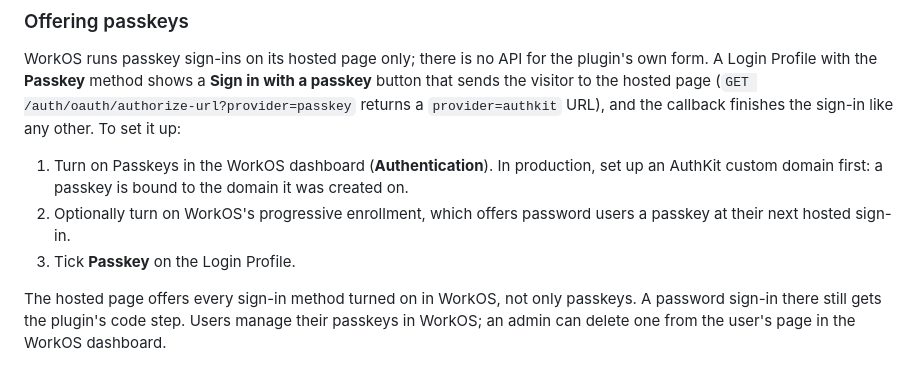
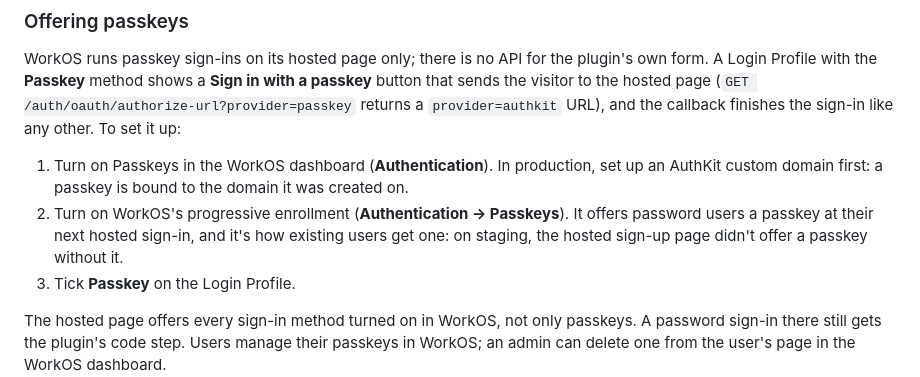
Before and after one commit to bordoni/integration-workos, a Markdown page: docs/mfa.md, the part around the change. GitHub-like rendering.

Commit message:
docs(mfa): progressive enrollment is how users get a passkey

```diff
--- a/docs/mfa.md
+++ b/docs/mfa.md
@@ -197,8 +197,10 @@ other. To set it up:
 1. Turn on Passkeys in the WorkOS dashboard (**Authentication**). In
    production, set up an AuthKit custom domain first: a passkey is bound to
    the domain it was created on.
-2. Optionally turn on WorkOS's progressive enrollment, which offers password
-   users a passkey at their next hosted sign-in.
+2. Turn on WorkOS's progressive enrollment (**Authentication → Passkeys**). It
+   offers password users a passkey at their next hosted sign-in, and it's how
+   existing users get one: on staging, the hosted sign-up page didn't offer a
+   passkey without it.
 3. Tick **Passkey** on the Login Profile.
 
 The hosted page offers every sign-in method turned on in WorkOS, not only
```
